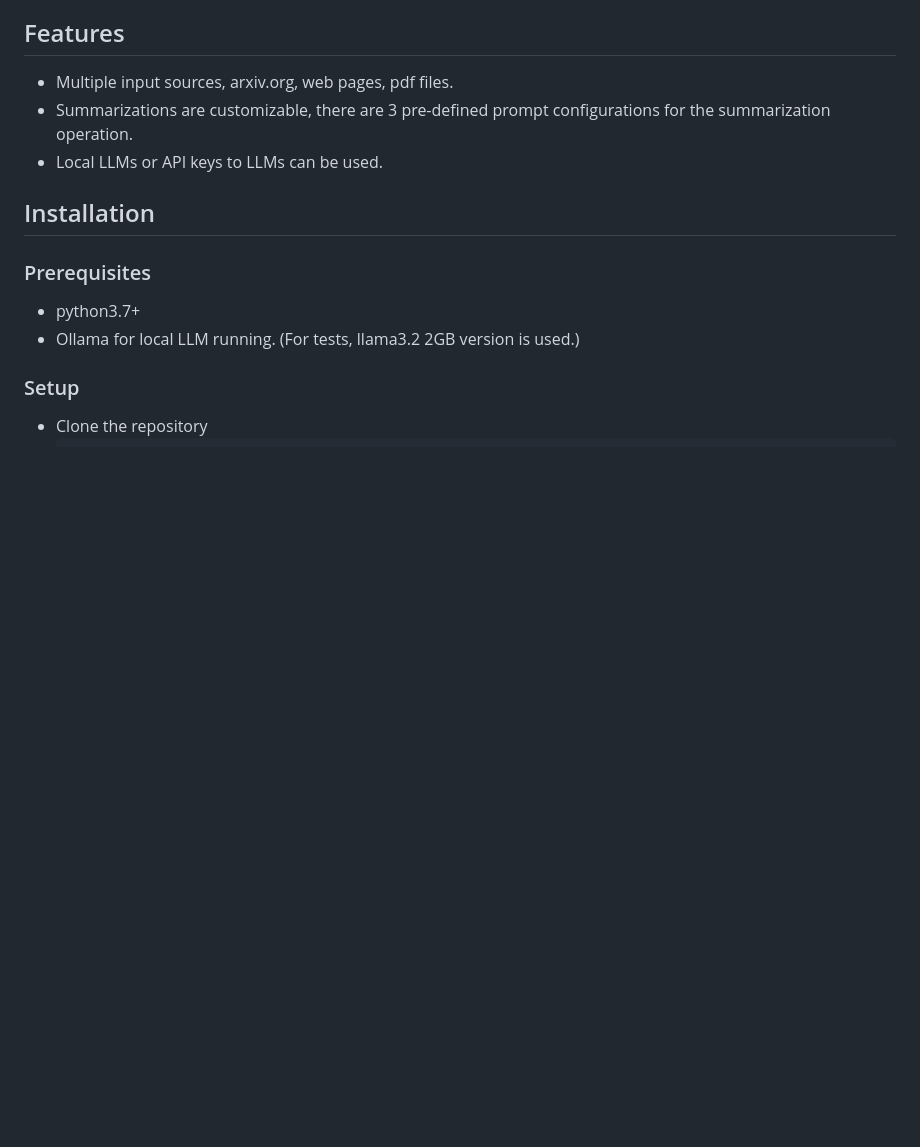
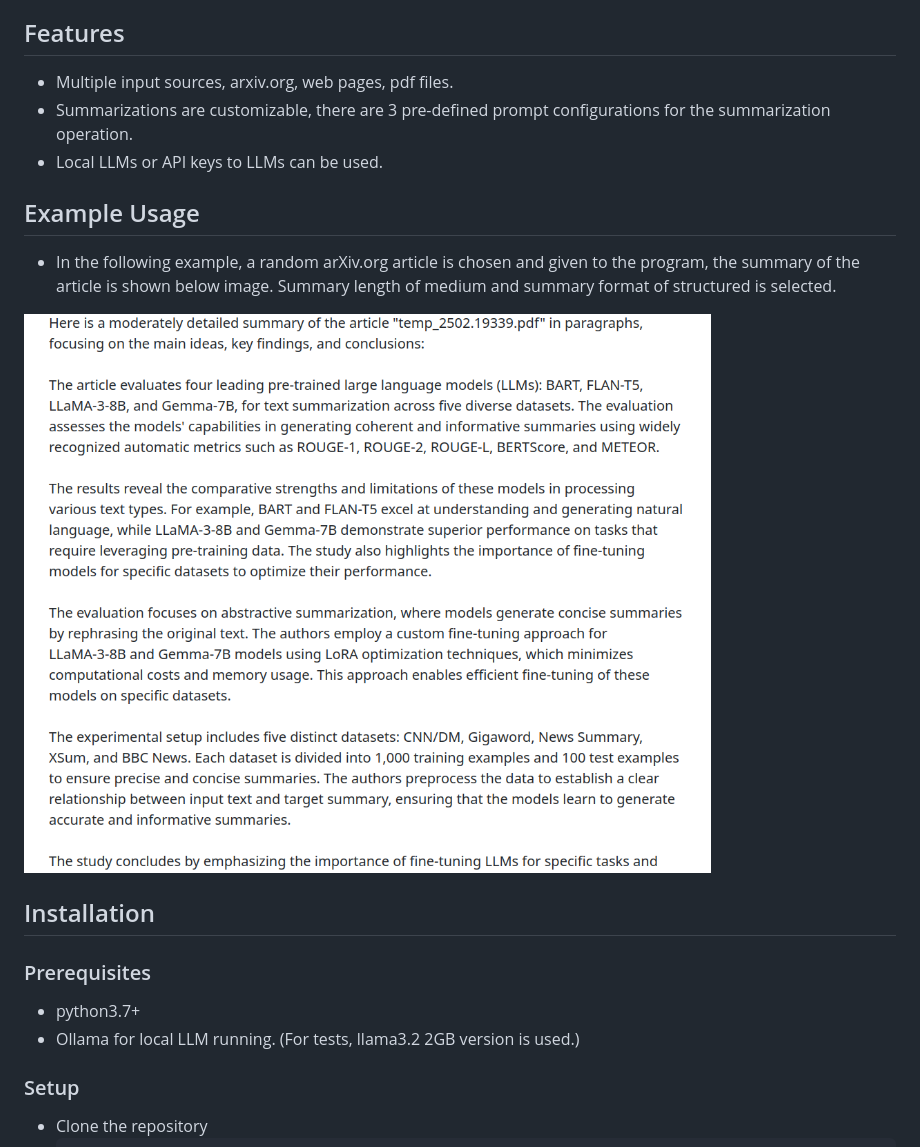
Before and after one commit to RhinoCoder/Article-Summarizer, a Markdown page: README.md, the part around the change. Drawn GitHub-style; pictures changed too: Images of Project/example-output.png (added); blank space fills up the shorter version.

Commit message:
Read me file is updated, An example for an article's summary is shown.

```diff
--- a/README.md
+++ b/README.md
@@ -10,6 +10,13 @@ to summarize articles whether they are PDFs or URL links.
 - Multiple input sources, arxiv.org, web pages, pdf files.
 - Summarizations are customizable, there are 3 pre-defined prompt configurations for the summarization operation.
 - Local LLMs or API keys to LLMs can be used.
+
+## Example Usage
+- In the following example, a random arXiv.org article is chosen and given to the program, the summary of the article is shown below image. Summary length of medium and summary format of structured is selected.
+
+
+![example-output.png](Images%20of%20Project/example-output.png)
+
 
 ## Installation
 
```
Also changed, not shown: img.png (added).
